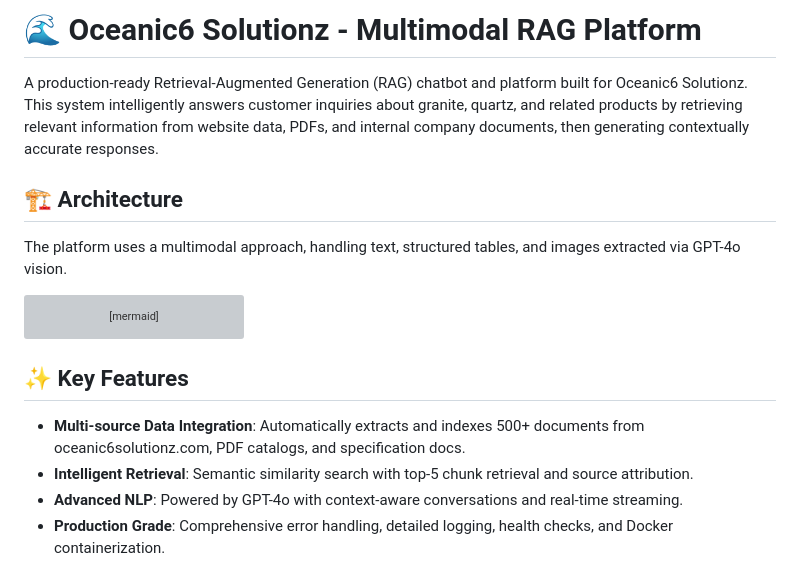
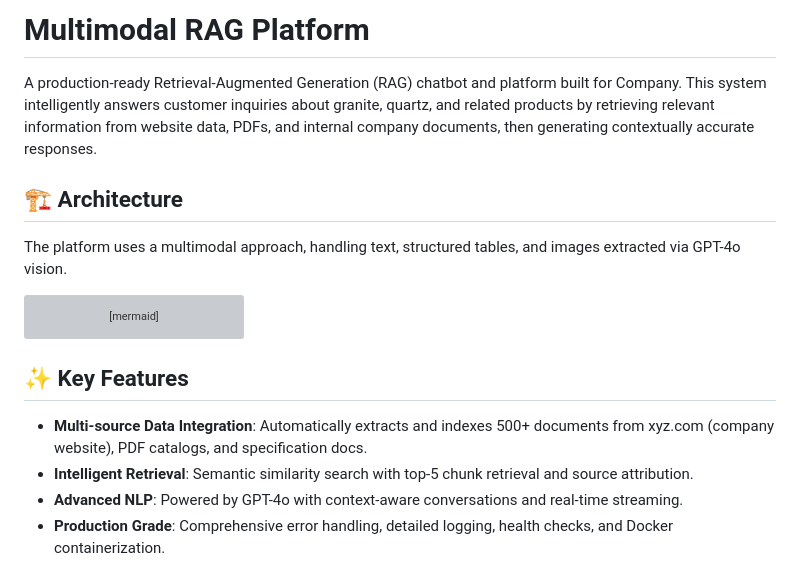
Before and after one commit to Umakshi12/production-multimodal-rag-platform, a Markdown page: README.md, the part around the change. Rendered like a GitHub page; grey boxes are pictures that could not be loaded.

Commit message:
Revise README for company name and feature updates
Updated company name in README and refined feature descriptions.

````diff
--- a/README.md
+++ b/README.md
@@ -1,6 +1,6 @@
-# 🌊 Oceanic6 Solutionz - Multimodal RAG Platform
+# Multimodal RAG Platform
 
-A production-ready Retrieval-Augmented Generation (RAG) chatbot and platform built for Oceanic6 Solutionz. This system intelligently answers customer inquiries about granite, quartz, and related products by retrieving relevant information from website data, PDFs, and internal company documents, then generating contextually accurate responses.
+A production-ready Retrieval-Augmented Generation (RAG) chatbot and platform built for Company. This system intelligently answers customer inquiries about granite, quartz, and related products by retrieving relevant information from website data, PDFs, and internal company documents, then generating contextually accurate responses.
 
 ## 🏗 Architecture
 
@@ -51,7 +51,7 @@ flowchart TD
 ```
 
 ## ✨ Key Features
-- **Multi-source Data Integration**: Automatically extracts and indexes 500+ documents from oceanic6solutionz.com, PDF catalogs, and specification docs.
+- **Multi-source Data Integration**: Automatically extracts and indexes 500+ documents from xyz.com (company website), PDF catalogs, and specification docs.
 - **Intelligent Retrieval**: Semantic similarity search with top-5 chunk retrieval and source attribution.
 - **Advanced NLP**: Powered by GPT-4o with context-aware conversations and real-time streaming.
 - **Production Grade**: Comprehensive error handling, detailed logging, health checks, and Docker containerization.
````
